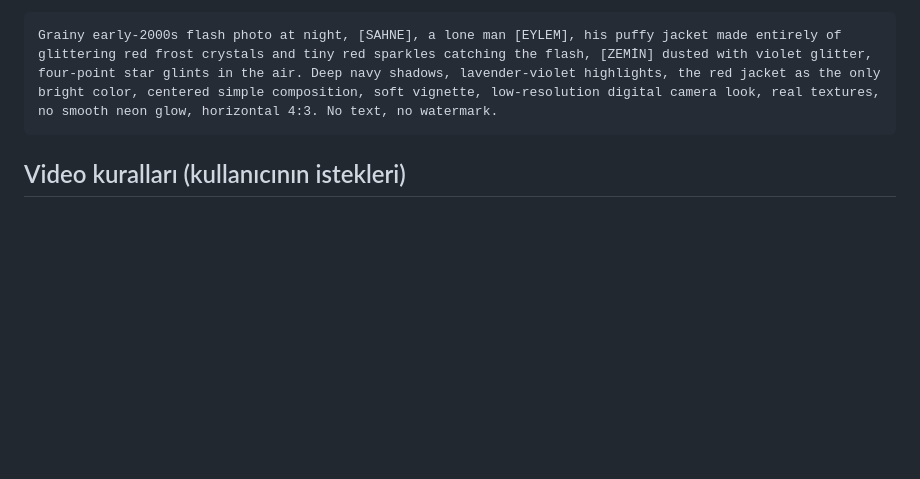
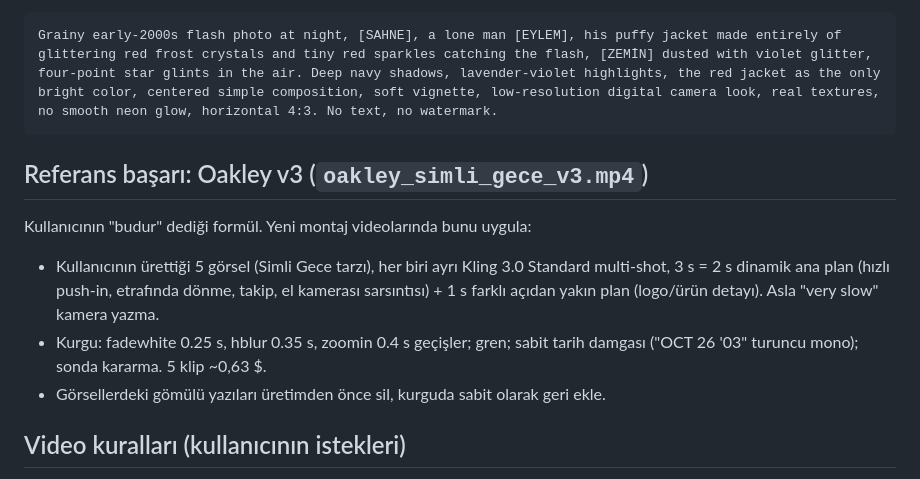
Before and after one commit to yeattozunn/yeattozunn, a Markdown page: CLAUDE.md, the part around the change. Rendered like a GitHub page; blank space fills up the shorter version.

Commit message:
CLAUDE.md: record Oakley v3 as the reference formula
Co-Authored-By: Claude Opus 5.5 <noreply@anthropic.com>
Claude-Session: https://claude.ai/code/session_01MuaHzew87iyxmvG3mJpc6v

````diff
--- a/CLAUDE.md
+++ b/CLAUDE.md
@@ -39,6 +39,12 @@ Kullanıcının çok beğendiği tarz (telefon kulübesi görseli). Parlama neon
 Grainy early-2000s flash photo at night, [SAHNE], a lone man [EYLEM], his puffy jacket made entirely of glittering red frost crystals and tiny red sparkles catching the flash, [ZEMİN] dusted with violet glitter, four-point star glints in the air. Deep navy shadows, lavender-violet highlights, the red jacket as the only bright color, centered simple composition, soft vignette, low-resolution digital camera look, real textures, no smooth neon glow, horizontal 4:3. No text, no watermark.
 ```
 
+## Referans başarı: Oakley v3 (`oakley_simli_gece_v3.mp4`)
+Kullanıcının "budur" dediği formül. Yeni montaj videolarında bunu uygula:
+- Kullanıcının ürettiği 5 görsel (Simli Gece tarzı), her biri ayrı Kling 3.0 Standard multi-shot, 3 s = 2 s dinamik ana plan (hızlı push-in, etrafında dönme, takip, el kamerası sarsıntısı) + 1 s farklı açıdan yakın plan (logo/ürün detayı). Asla "very slow" kamera yazma.
+- Kurgu: fadewhite 0.25 s, hblur 0.35 s, zoomin 0.4 s geçişler; gren; sabit tarih damgası ("OCT 26 '03" turuncu mono); sonda kararma. 5 klip ~0,63 $.
+- Görsellerdeki gömülü yazıları üretimden önce sil, kurguda sabit olarak geri ekle.
+
 ## Video kuralları (kullanıcının istekleri)
 - İnsan ve hayvan hareketleri doğal olsun: gerçekçi ağırlık, duraksamalar, morph yok.
 - Mimikler küçük ve doğal olsun: "kaşını hafifçe kaldırıyor", "gözlerini kısıyor", "iç çekiyor", "hafifçe sırıtıyor". Abartılı ifadeler (çılgınca gülme, avaz avaz bağırma) yazma. Tepki planlarını yakın çek.
````
